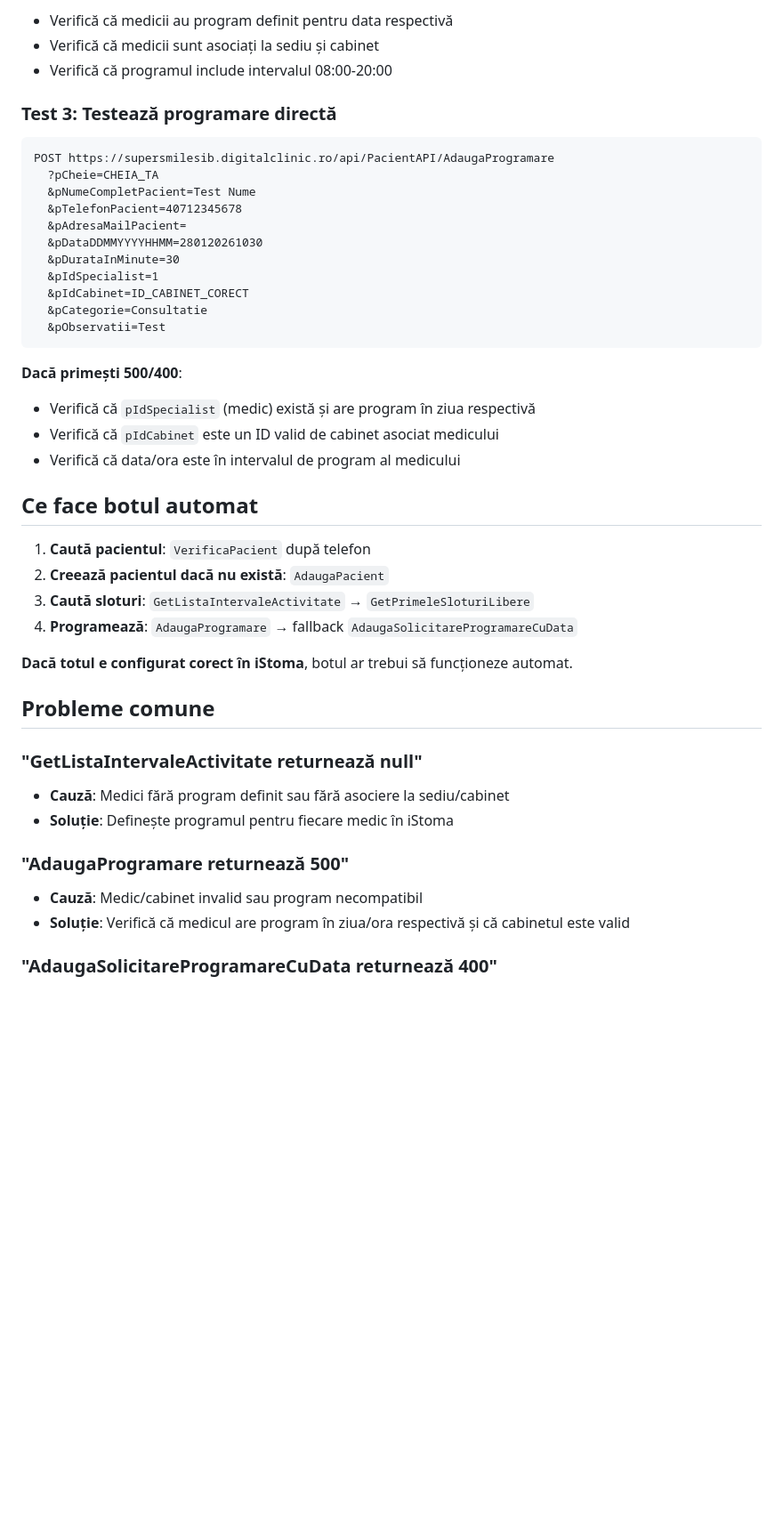
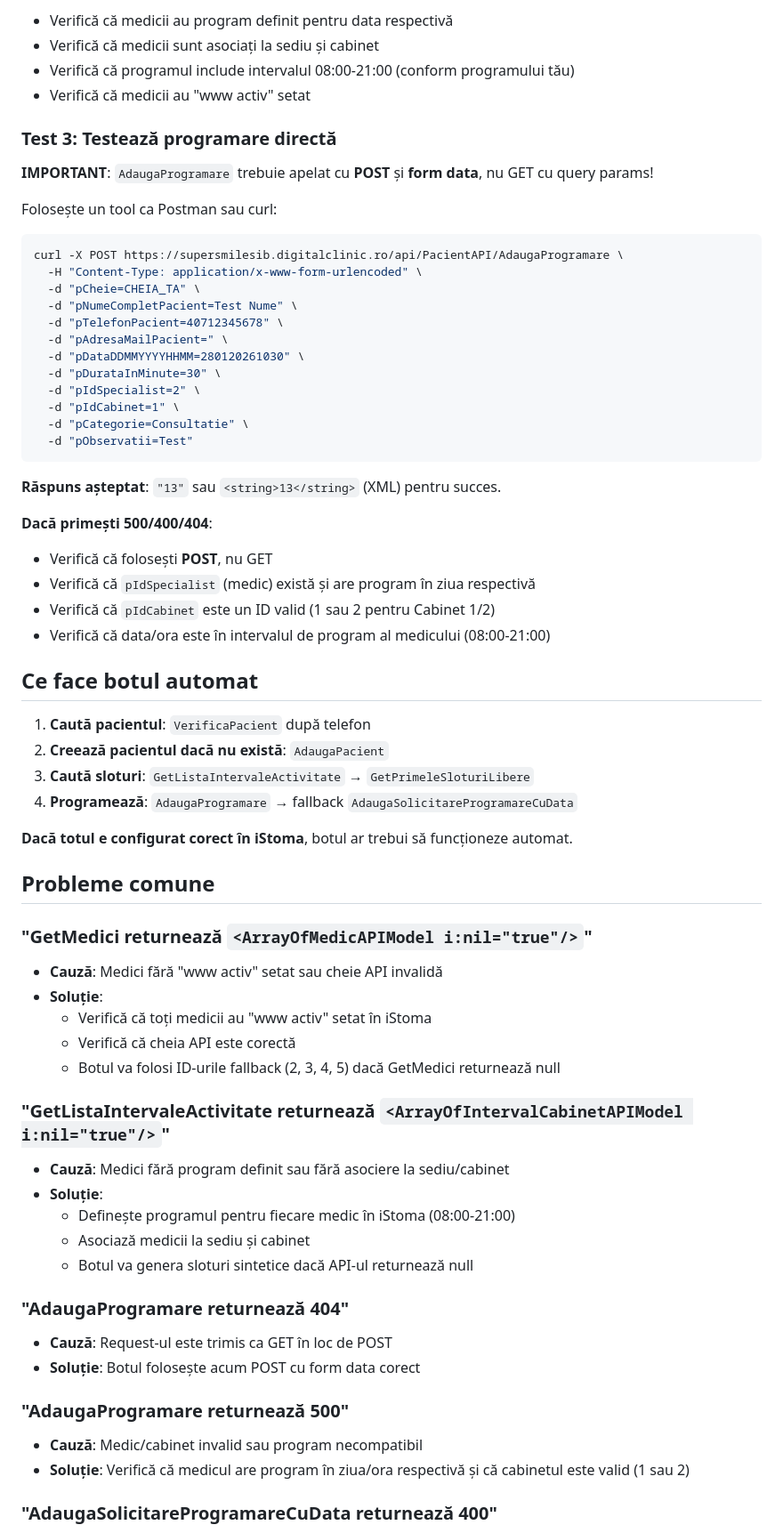
Before and after one commit to MetallicGroup/robot-dental, a Markdown page: ISTOMA_SETUP.md, the part around one of its changes. Shown at 89% size. Rendered like a GitHub page; blank space fills up the shorter version.

Commit message:
Update ISTOMA_SETUP.md with XML info and doctor/cabinet IDs

````diff
--- a/ISTOMA_SETUP.md
+++ b/ISTOMA_SETUP.md
@@ -82,27 +96,35 @@ GET https://supersmilesib.digitalclinic.ro/api/PacientAPI/GetListaIntervaleActiv
 - Verifică că medicii au program definit pentru data respectivă
 - Verifică că medicii sunt asociați la sediu și cabinet
-- Verifică că programul include intervalul 08:00-20:00
+- Verifică că programul include intervalul 08:00-21:00 (conform programului tău)
+- Verifică că medicii au "www activ" setat
 
 ### Test 3: Testează programare directă
 
-```
-POST https://supersmilesib.digitalclinic.ro/api/PacientAPI/AdaugaProgramare
-  ?pCheie=CHEIA_TA
-  &pNumeCompletPacient=Test Nume
-  &pTelefonPacient=40712345678
-  &pAdresaMailPacient=
-  &pDataDDMMYYYYHHMM=280120261030
-  &pDurataInMinute=30
-  &pIdSpecialist=1
-  &pIdCabinet=ID_CABINET_CORECT
-  &pCategorie=Consultatie
-  &pObservatii=Test
+**IMPORTANT**: `AdaugaProgramare` trebuie apelat cu **POST** și **form data**, nu GET cu query params!
+
+Folosește un tool ca Postman sau curl:
+```bash
+curl -X POST https://supersmilesib.digitalclinic.ro/api/PacientAPI/AdaugaProgramare \
+  -H "Content-Type: application/x-www-form-urlencoded" \
+  -d "pCheie=CHEIA_TA" \
+  -d "pNumeCompletPacient=Test Nume" \
+  -d "pTelefonPacient=40712345678" \
+  -d "pAdresaMailPacient=" \
+  -d "pDataDDMMYYYYHHMM=280120261030" \
+  -d "pDurataInMinute=30" \
+  -d "pIdSpecialist=2" \
+  -d "pIdCabinet=1" \
+  -d "pCategorie=Consultatie" \
+  -d "pObservatii=Test"
 ```
 
-**Dacă primești 500/400**:
+**Răspuns așteptat**: `"13"` sau `<string>13</string>` (XML) pentru succes.
+
+**Dacă primești 500/400/404**:
+- Verifică că folosești **POST**, nu GET
 - Verifică că `pIdSpecialist` (medic) există și are program în ziua respectivă
-- Verifică că `pIdCabinet` este un ID valid de cabinet asociat medicului
-- Verifică că data/ora este în intervalul de program al medicului
+- Verifică că `pIdCabinet` este un ID valid (1 sau 2 pentru Cabinet 1/2)
+- Verifică că data/ora este în intervalul de program al medicului (08:00-21:00)
 
 ## Ce face botul automat
 
@@ -115,13 +137,27 @@ POST https://supersmilesib.digitalclinic.ro/api/PacientAPI/AdaugaProgramare
 
 ## Probleme comune
 
-### "GetListaIntervaleActivitate returnează null"
+### "GetMedici returnează `<ArrayOfMedicAPIModel i:nil="true"/>`"
+- **Cauză**: Medici fără "www activ" setat sau cheie API invalidă
+- **Soluție**:
+  - Verifică că toți medicii au "www activ" setat în iStoma
+  - Verifică că cheia API este corectă
+  - Botul va folosi ID-urile fallback (2, 3, 4, 5) dacă GetMedici returnează null
+
+### "GetListaIntervaleActivitate returnează `<ArrayOfIntervalCabinetAPIModel i:nil="true"/>`"
 - **Cauză**: Medici fără program definit sau fără asociere la sediu/cabinet
-- **Soluție**: Definește programul pentru fiecare medic în iStoma
+- **Soluție**:
+  - Definește programul pentru fiecare medic în iStoma (08:00-21:00)
+  - Asociază medicii la sediu și cabinet
+  - Botul va genera sloturi sintetice dacă API-ul returnează null
+
+### "AdaugaProgramare returnează 404"
+- **Cauză**: Request-ul este trimis ca GET în loc de POST
+- **Soluție**: Botul folosește acum POST cu form data corect
 
 ### "AdaugaProgramare returnează 500"
 - **Cauză**: Medic/cabinet invalid sau program necompatibil
-- **Soluție**: Verifică că medicul are program în ziua/ora respectivă și că cabinetul este valid
+- **Soluție**: Verifică că medicul are program în ziua/ora respectivă și că cabinetul este valid (1 sau 2)
 
 ### "AdaugaSolicitareProgramareCuData returnează 400"
 - **Cauză**: Parametri invalizi (sediu, categorie, etc.)
````
Also changed, not shown: other parts of ISTOMA_SETUP.md (+16 -2 lines).
